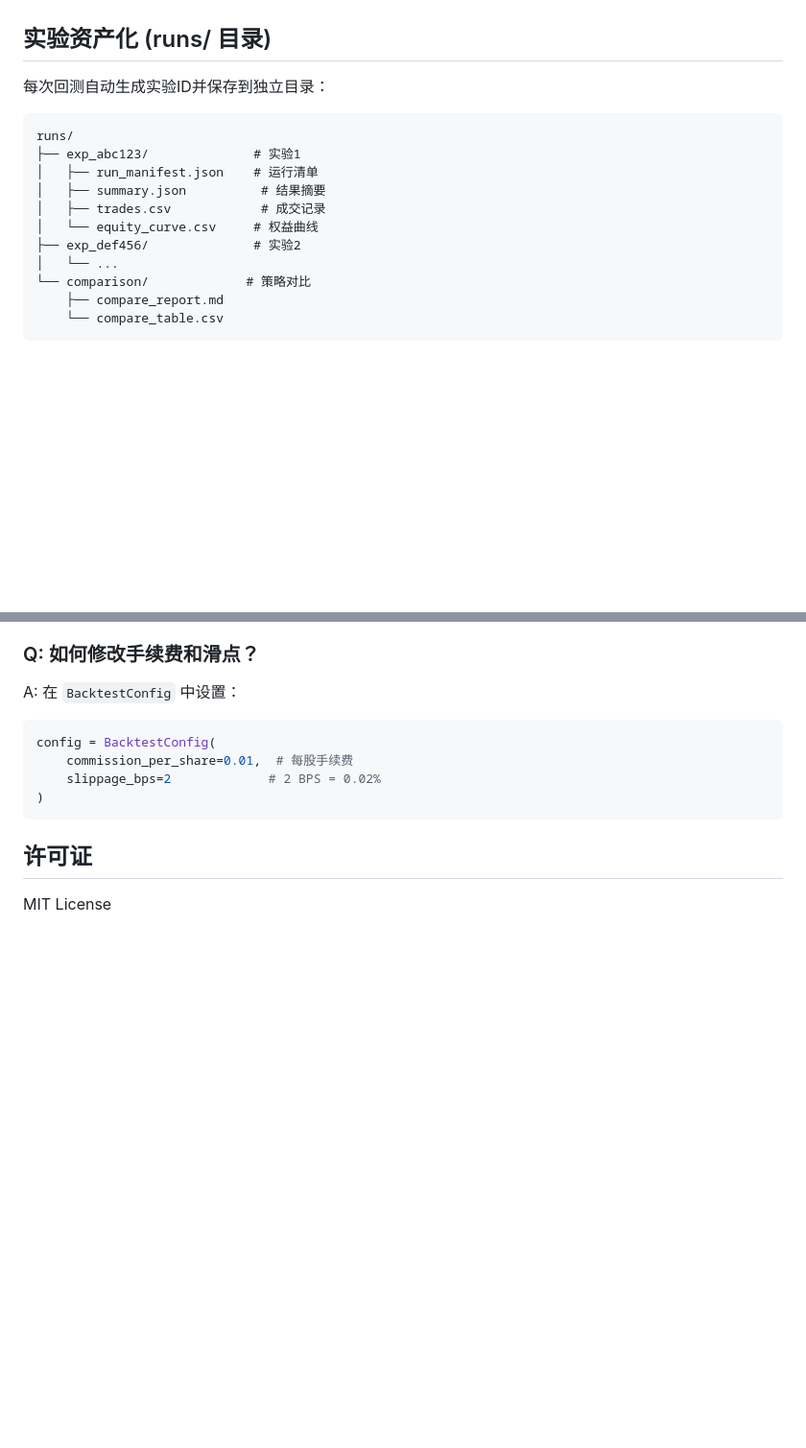
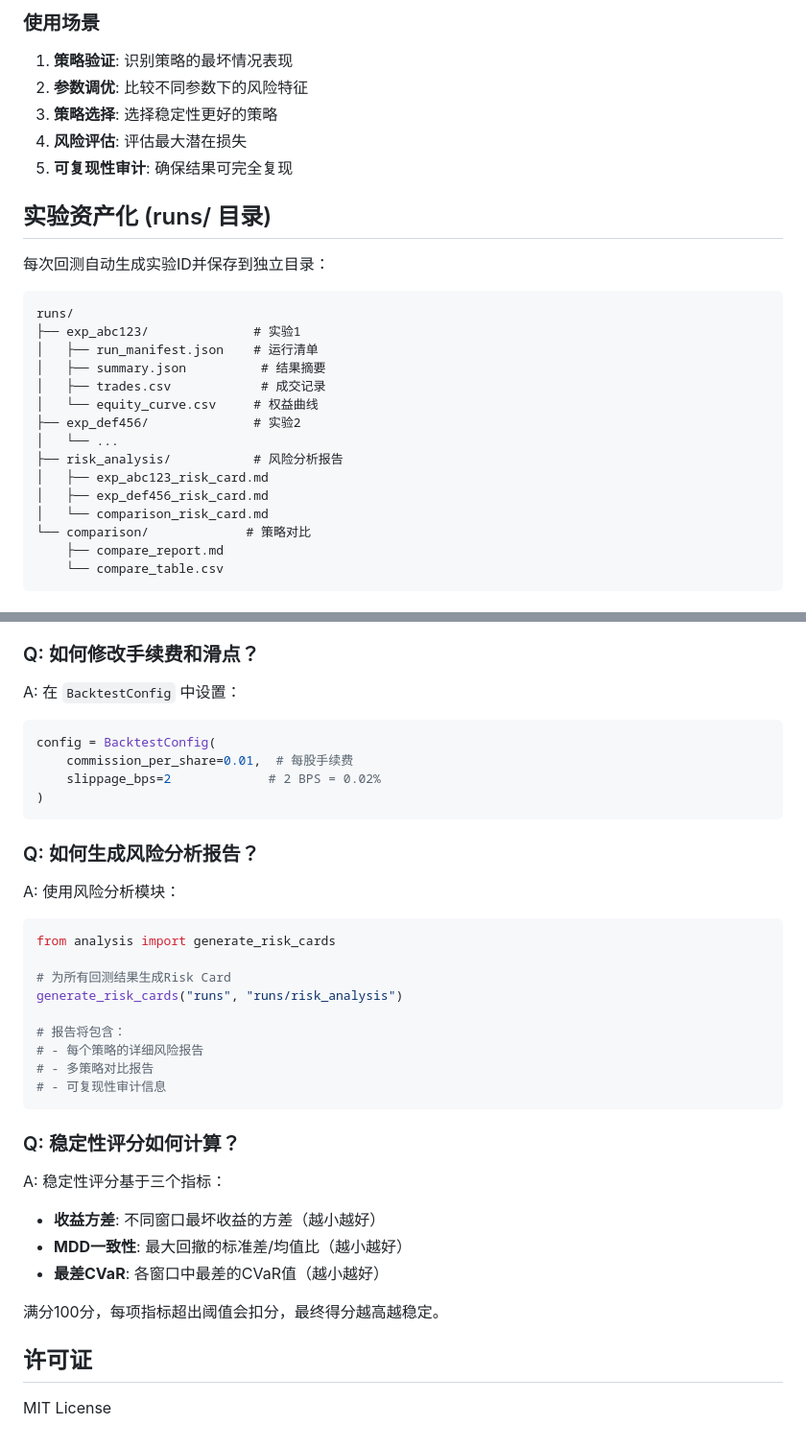
Before and after one commit to lzy19990121-tech/mkcs, a Markdown page: README.md, 2 parts joined by grey strips. Shown at 96% size. Drawn GitHub-style; blank space fills up the shorter version.

````diff
--- a/README.md
+++ b/README.md
@@ -185,3 +342,11 @@ config = BacktestConfig(
+### 使用场景
+
+1. **策略验证**: 识别策略的最坏情况表现
+2. **参数调优**: 比较不同参数下的风险特征
+3. **策略选择**: 选择稳定性更好的策略
+4. **风险评估**: 评估最大潜在损失
+5. **可复现性审计**: 确保结果可完全复现
+
 ## 实验资产化 (runs/ 目录)
 
 每次回测自动生成实验ID并保存到独立目录：
@@ -195,6 +360,10 @@ runs/
 │   └── equity_curve.csv     # 权益曲线
 ├── exp_def456/              # 实验2
 │   └── ...
+├── risk_analysis/           # 风险分析报告
+│   ├── exp_abc123_risk_card.md
+│   ├── exp_def456_risk_card.md
+│   └── comparison_risk_card.md
 └── comparison/             # 策略对比
     ├── compare_report.md
     └── compare_table.csv
@@ -395,6 +564,31 @@ config = BacktestConfig(
 )
 ```
 
+### Q: 如何生成风险分析报告？
+
+A: 使用风险分析模块：
+
+```python
+from analysis import generate_risk_cards
+
+# 为所有回测结果生成Risk Card
+generate_risk_cards("runs", "runs/risk_analysis")
+
+# 报告将包含：
+# - 每个策略的详细风险报告
+# - 多策略对比报告
+# - 可复现性审计信息
+```
+
+### Q: 稳定性评分如何计算？
+
+A: 稳定性评分基于三个指标：
+- **收益方差**: 不同窗口最坏收益的方差（越小越好）
+- **MDD一致性**: 最大回撤的标准差/均值比（越小越好）
+- **最差CVaR**: 各窗口中最差的CVaR值（越小越好）
+
+满分100分，每项指标超出阈值会扣分，最终得分越高越稳定。
+
 ## 许可证
 
 MIT License
````
Also changed, not shown: other parts of README.md (+159 -2 lines).
